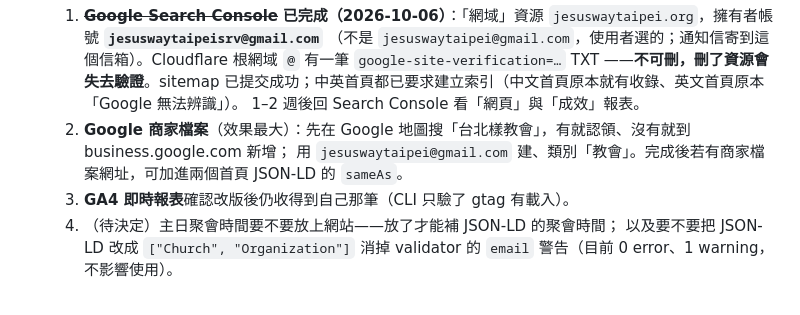
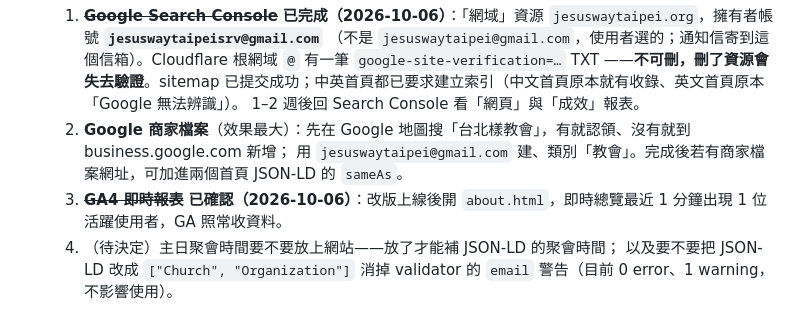
Before and after one commit to jesuswaytaipeisrv/jesuswaytaipei, a Markdown page: CLAUDE.md, the part around the change. Drawn GitHub-style.

Commit message:
docs: GA4 即時報表確認改版後照常收資料，V5 全數通過
Co-Authored-By: Claude Opus 5.5 <noreply@anthropic.com>

```diff
--- a/CLAUDE.md
+++ b/CLAUDE.md
@@ -215,7 +215,7 @@
      1–2 週後回 Search Console 看「網頁」與「成效」報表。
   2. **Google 商家檔案**（效果最大）：先在 Google 地圖搜「台北樣教會」，有就認領、沒有就到 business.google.com 新增；
      用 `jesuswaytaipei@gmail.com` 建、類別「教會」。完成後若有商家檔案網址，可加進兩個首頁 JSON-LD 的 `sameAs`。
-  3. **GA4 即時報表**確認改版後仍收得到自己那筆（CLI 只驗了 gtag 有載入）。
+  3. ~~**GA4 即時報表**~~ **已確認（2026-10-06）**：改版上線後開 `about.html`，即時總覽最近 1 分鐘出現 1 位活躍使用者，GA 照常收資料。
   4. （待決定）主日聚會時間要不要放上網站——放了才能補 JSON-LD 的聚會時間；
      以及要不要把 JSON-LD 改成 `["Church", "Organization"]` 消掉 validator 的 `email` 警告（目前 0 error、1 warning，不影響使用）。
 - **（選做，不急）GitHub 網域驗證**：GitHub 頭像 → Settings → Pages → Add a domain → `jesuswaytaipei.org`，照指示在 Cloudflare 加 `_github-pages-challenge-jesuswaytaipeisrv` TXT（灰雲）→ Verify。防止 repo 自訂網域設定被拿掉時他人認領本網域（2026-09-28 Security Insights 判讀的衍生待辦）。
```
Also changed, not shown: docs/DEVLOG.md (+1 -1 lines).
